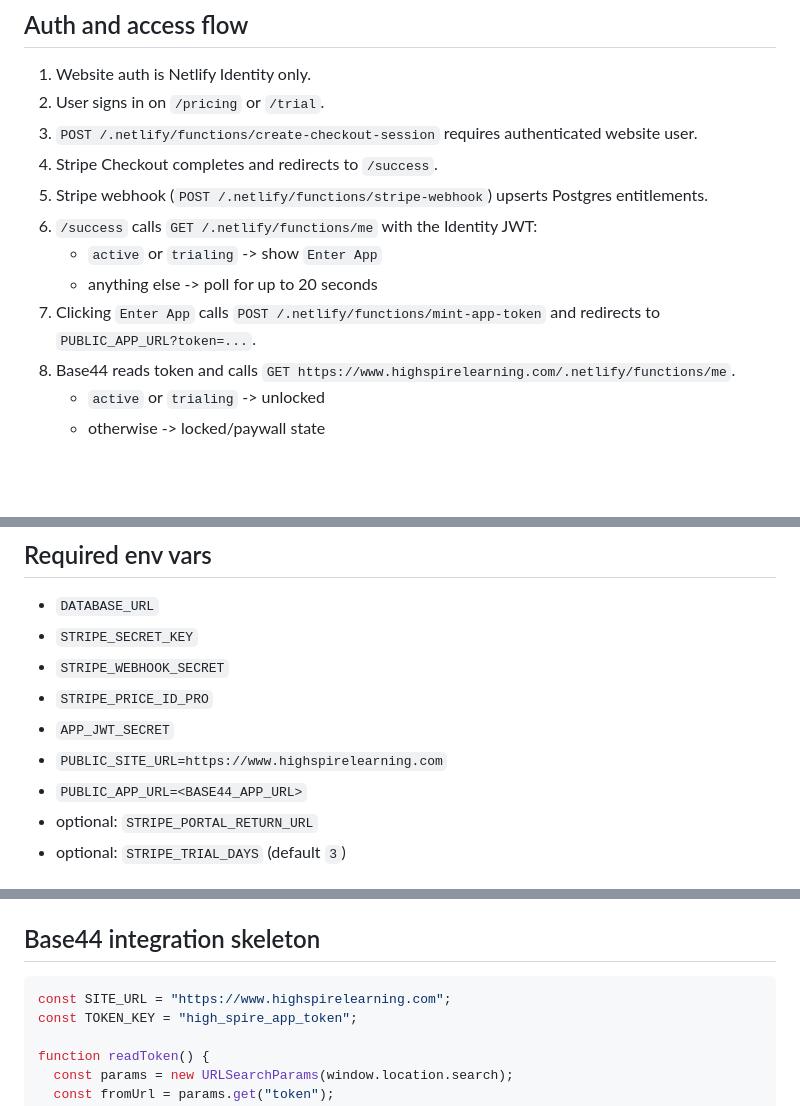
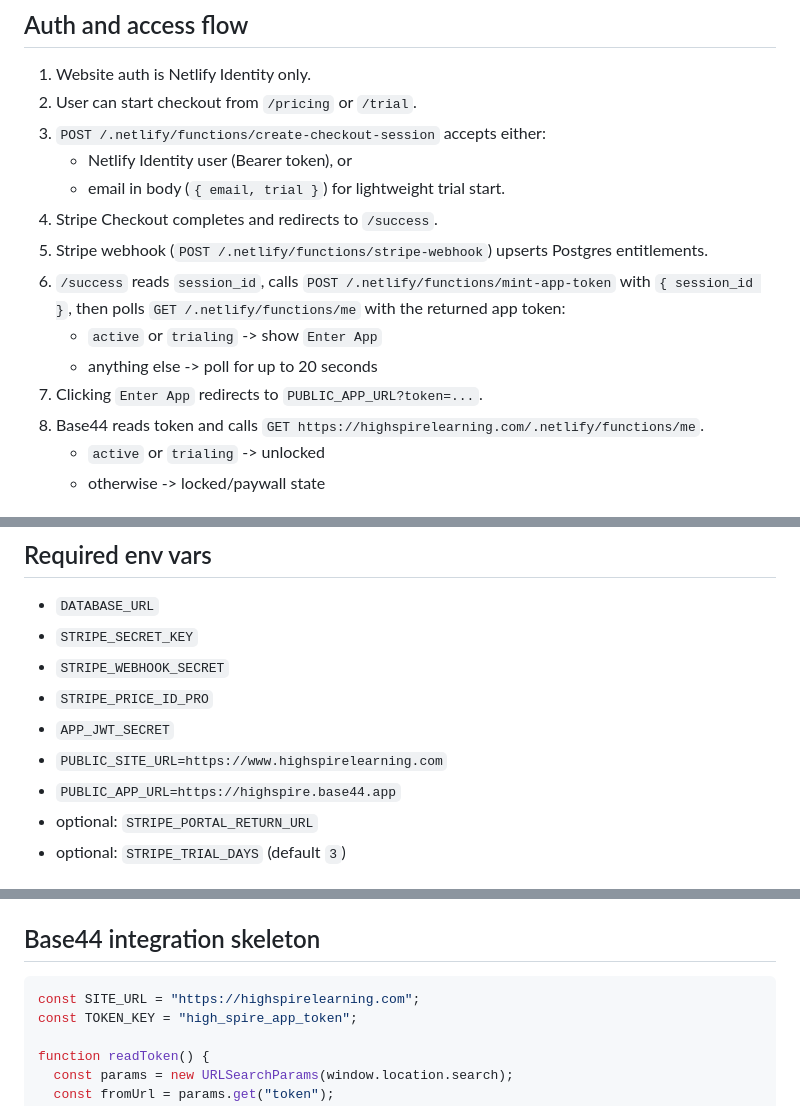
Before and after one commit to JoshuaLakeSexton/High-Spire-Cards, a Markdown page: README.md, 3 parts joined by grey strips. Rendered like a GitHub page; blank space fills up the shorter version.

Commit message:
Document production-safe Base44 handoff endpoints

````diff
--- a/README.md
+++ b/README.md
@@ -2,15 +2,17 @@
 
 ## Auth and access flow
 1. Website auth is Netlify Identity only.
-2. User signs in on `/pricing` or `/trial`.
-3. `POST /.netlify/functions/create-checkout-session` requires authenticated website user.
+2. User can start checkout from `/pricing` or `/trial`.
+3. `POST /.netlify/functions/create-checkout-session` accepts either:
+   - Netlify Identity user (Bearer token), or
+   - email in body (`{ email, trial }`) for lightweight trial start.
 4. Stripe Checkout completes and redirects to `/success`.
 5. Stripe webhook (`POST /.netlify/functions/stripe-webhook`) upserts Postgres entitlements.
-6. `/success` calls `GET /.netlify/functions/me` with the Identity JWT:
+6. `/success` reads `session_id`, calls `POST /.netlify/functions/mint-app-token` with `{ session_id }`, then polls `GET /.netlify/functions/me` with the returned app token:
    - `active` or `trialing` -> show `Enter App`
    - anything else -> poll for up to 20 seconds
-7. Clicking `Enter App` calls `POST /.netlify/functions/mint-app-token` and redirects to `PUBLIC_APP_URL?token=...`.
-8. Base44 reads token and calls `GET https://www.highspirelearning.com/.netlify/functions/me`.
+7. Clicking `Enter App` redirects to `PUBLIC_APP_URL?token=...`.
+8. Base44 reads token and calls `GET https://highspirelearning.com/.netlify/functions/me`.
    - `active` or `trialing` -> unlocked
    - otherwise -> locked/paywall state
 
@@ -33,7 +35,7 @@
 - `STRIPE_PRICE_ID_PRO`
 - `APP_JWT_SECRET`
 - `PUBLIC_SITE_URL=https://www.highspirelearning.com`
-- `PUBLIC_APP_URL=<BASE44_APP_URL>`
+- `PUBLIC_APP_URL=https://highspire.base44.app`
 - optional: `STRIPE_PORTAL_RETURN_URL`
 - optional: `STRIPE_TRIAL_DAYS` (default `3`)
 
@@ -80,7 +82,7 @@ All functions return CORS headers and support `OPTIONS` for Base44 cross-origin
 
 ## Base44 integration skeleton
 ```js
-const SITE_URL = "https://www.highspirelearning.com";
+const SITE_URL = "https://highspirelearning.com";
 const TOKEN_KEY = "high_spire_app_token";
 
 function readToken() {
````
Also changed, not shown: other parts of README.md (+1 -1 lines).
